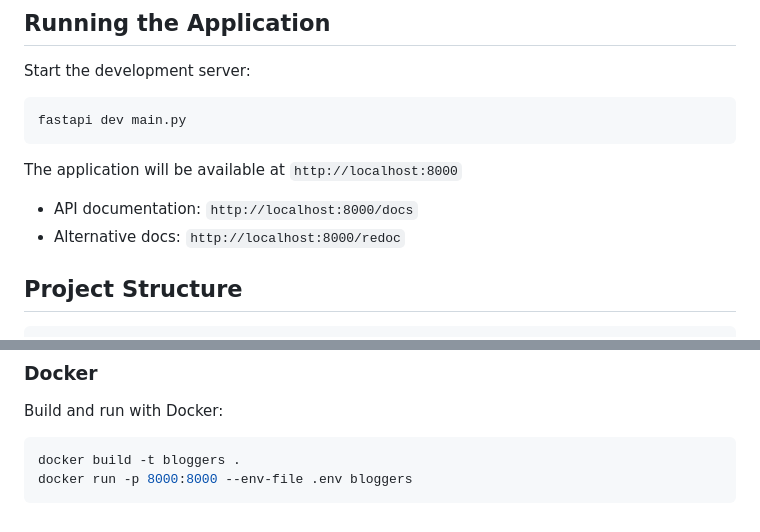
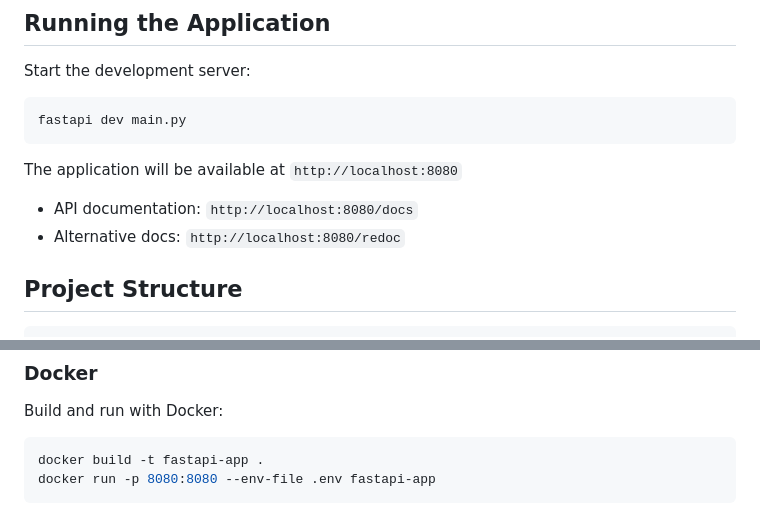
Before and after one commit to Anurag636418/BLOGGY, a Markdown page: README.md, 2 parts joined by grey strips. Rendered like a GitHub page.

````diff
--- a/README.md
+++ b/README.md
@@ -77,10 +77,10 @@ Start the development server:
 fastapi dev main.py
 ```
 
-The application will be available at `http://localhost:8000`
+The application will be available at `http://localhost:8080`
 
-- API documentation: `http://localhost:8000/docs`
-- Alternative docs: `http://localhost:8000/redoc`
+- API documentation: `http://localhost:8080/docs`
+- Alternative docs: `http://localhost:8080/redoc`
 
 ## Project Structure
 
@@ -159,6 +159,6 @@ alembic upgrade head
 
 Build and run with Docker:
 ```bash
-docker build -t bloggers .
-docker run -p 8000:8000 --env-file .env bloggers
+docker build -t fastapi-app .
+docker run -p 8080:8080 --env-file .env fastapi-app
 ```
````
